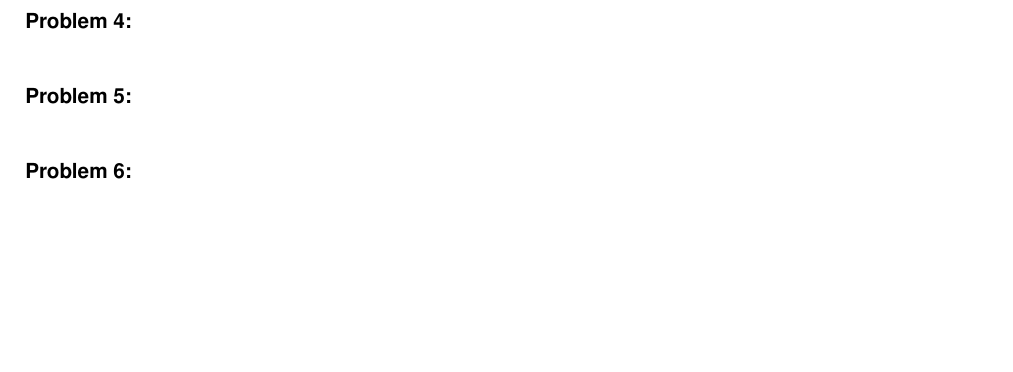
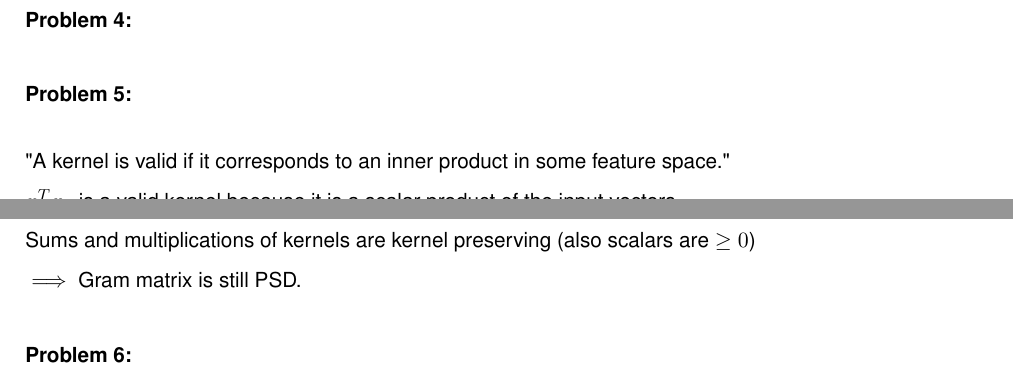
Before and after one commit to MarcelBruckner-TUMProjects/Machine-Learning, a LaTeX problem sheet (exercise_08/exercise.tex): part of page 3 of 4 before the commit and two parts of pages 3 and 4 of 5 after it, the two joined at a grey line, cut so that both start at the same text, the shorter picture padded with empty space. Compiled offline with pdfLaTeX.

Commit message:
Exercise_08 Problem_5 done

```diff
--- a/exercise_08/exercise.tex
+++ b/exercise_08/exercise.tex
@@ -106,3 +106,5 @@ $Q$ is NSD, that means the maximization problem is in fact concave so local maxi
 %
 \Problem{5}
 %
+\begin{flushleft}
+"A kernel is valid if it corresponds to an inner product in some feature space."\\
@@ -109,3 +114,7 @@ $Q$ is NSD, that means the maximization problem is in fact concave so local maxi
+The same holds for $a_i$ so $a_i(x_i^T x_j)^i + a_0$ can be represented as kernels.\\
+Sums and multiplications of kernels are kernel preserving (also scalars are $\geq 0$)\\
+$\implies$ Gram matrix is still PSD.
+\end{flushleft}
 %
 %
 \Problem{6}
```
Also changed, not shown: exercise_08/exercise.pdf, exercise_08/exercise.tex (3 more changed lines).
